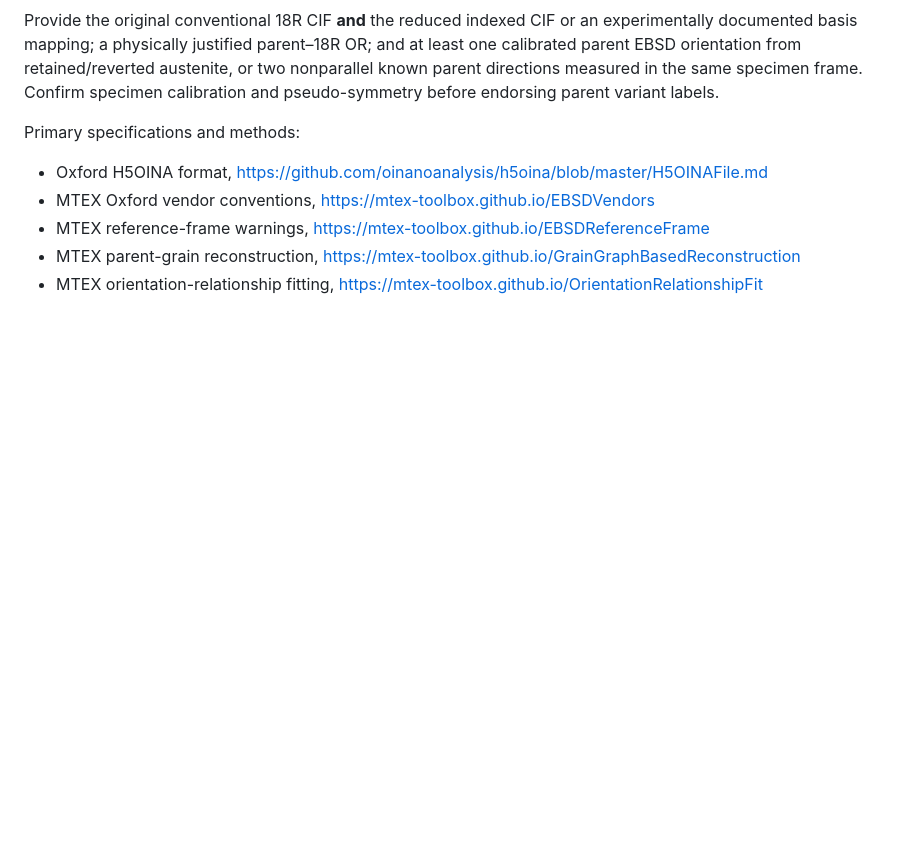
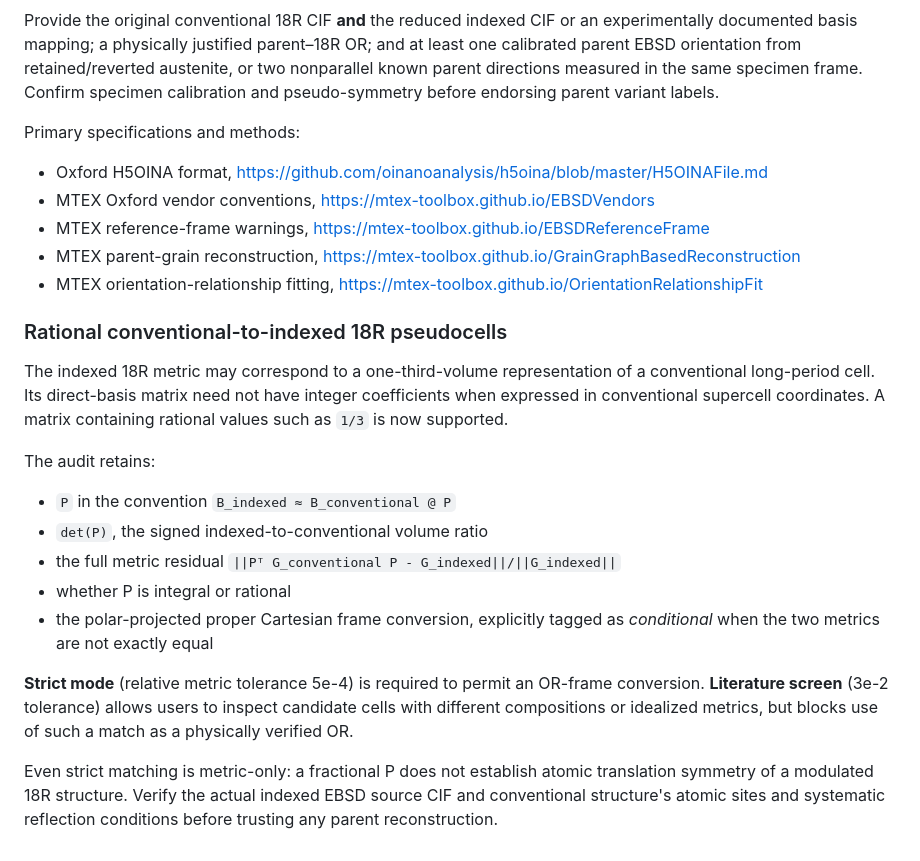
Before and after one commit to MohammadAminNouri/CuAlNi-CT, a Markdown page: docs/CUALNI_18R_H5OINA_OR_AUDIT.md, the part around the change. Rendered like a GitHub page; blank space fills up the shorter version.

Commit message:
Explain fractional 1/3 volume 18R pseudocell screening and strict-vs-approximate OR rebasing gates

```diff
--- a/docs/CUALNI_18R_H5OINA_OR_AUDIT.md
+++ b/docs/CUALNI_18R_H5OINA_OR_AUDIT.md
@@ -143,3 +143,29 @@ Primary specifications and methods:
 - MTEX reference-frame warnings, https://mtex-toolbox.github.io/EBSDReferenceFrame
 - MTEX parent-grain reconstruction, https://mtex-toolbox.github.io/GrainGraphBasedReconstruction
 - MTEX orientation-relationship fitting, https://mtex-toolbox.github.io/OrientationRelationshipFit
+
+
+### Rational conventional-to-indexed 18R pseudocells
+
+The indexed 18R metric may correspond to a one-third-volume representation
+of a conventional long-period cell. Its direct-basis matrix need not have
+integer coefficients when expressed in conventional supercell coordinates.
+A matrix containing rational values such as `1/3` is now supported.
+
+The audit retains:
+- `P` in the convention `B_indexed ≈ B_conventional @ P`
+- `det(P)`, the signed indexed-to-conventional volume ratio
+- the full metric residual `||Pᵀ G_conventional P - G_indexed||/||G_indexed||`
+- whether P is integral or rational
+- the polar-projected proper Cartesian frame conversion, explicitly tagged
+  as *conditional* when the two metrics are not exactly equal
+
+**Strict mode** (relative metric tolerance 5e-4) is required to permit an
+OR-frame conversion. **Literature screen** (3e-2 tolerance) allows users to
+inspect candidate cells with different compositions or idealized metrics,
+but blocks use of such a match as a physically verified OR.
+
+Even strict matching is metric-only: a fractional P does not establish
+atomic translation symmetry of a modulated 18R structure. Verify the actual
+indexed EBSD source CIF and conventional structure's atomic sites and
+systematic reflection conditions before trusting any parent reconstruction.
```
